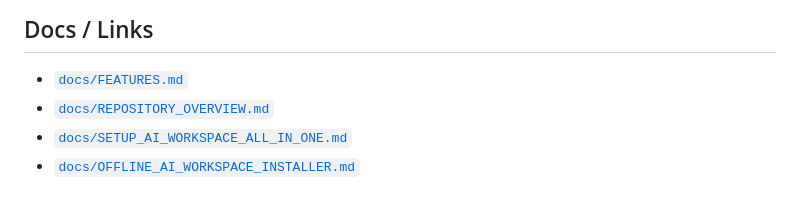
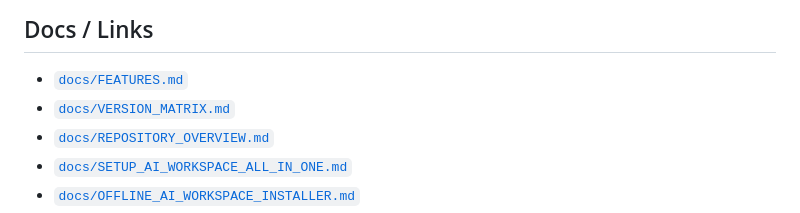
Before and after one commit to ai-workspace-lab/xworkspace-console, a Markdown page: README.md, the part around the change. GitHub-like rendering.

Commit message:
docs: add version compatibility matrix and reference in README

```diff
--- a/README.md
+++ b/README.md
@@ -82,6 +82,7 @@ http://127.0.0.1:17000
 ## Docs / Links
 
 - [`docs/FEATURES.md`](docs/FEATURES.md)
+- [`docs/VERSION_MATRIX.md`](docs/VERSION_MATRIX.md)
 - [`docs/REPOSITORY_OVERVIEW.md`](docs/REPOSITORY_OVERVIEW.md)
 - [`docs/SETUP_AI_WORKSPACE_ALL_IN_ONE.md`](docs/SETUP_AI_WORKSPACE_ALL_IN_ONE.md)
 - [`docs/OFFLINE_AI_WORKSPACE_INSTALLER.md`](docs/OFFLINE_AI_WORKSPACE_INSTALLER.md)
```
Also changed, not shown: docs/VERSION_MATRIX.md (added, +27 -0 lines).
